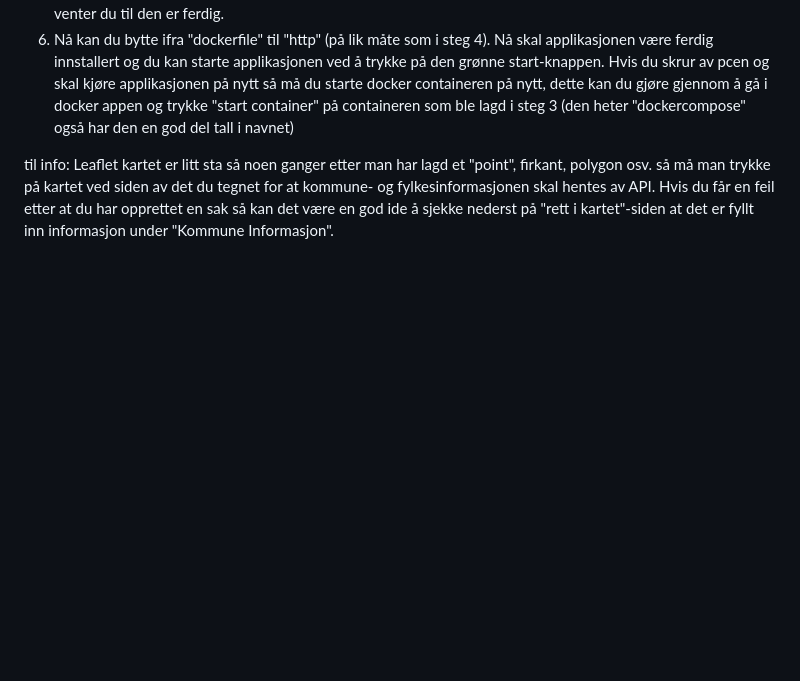
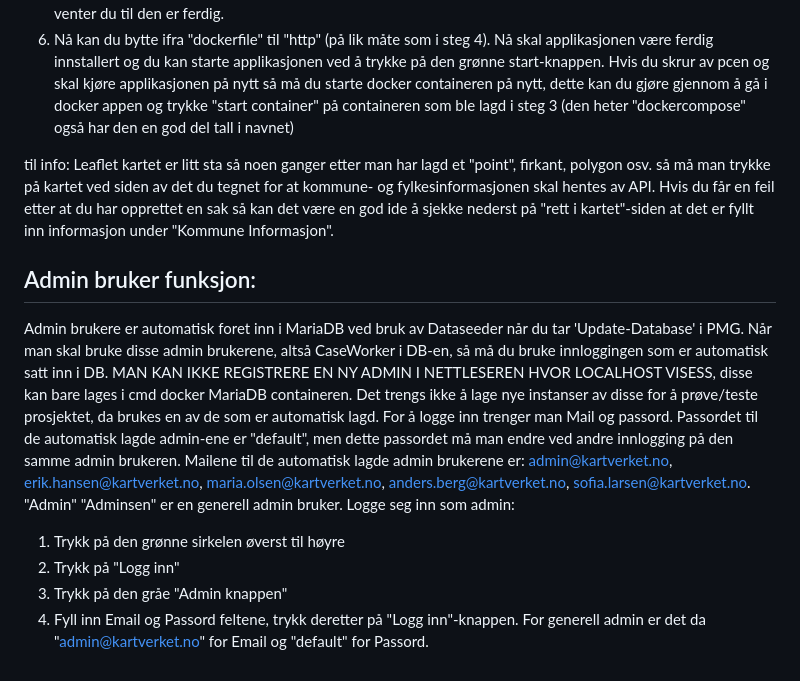
Before and after one commit to Eivind-HB/KartverketProsjekt, a Markdown page: README.md, the part around the change. GitHub-like rendering; blank space fills up the shorter version.

```diff
--- a/README.md
+++ b/README.md
@@ -21,3 +21,11 @@ Git, Docker, MariaDB
 
 til info:
 Leaflet kartet er litt sta så noen ganger etter man har lagd et "point", firkant, polygon osv. så må man trykke på kartet ved siden av det du tegnet for at kommune- og fylkesinformasjonen skal hentes av API. Hvis du får en feil etter at du har opprettet en sak så kan det være en god ide å sjekke nederst på "rett i kartet"-siden at det er fyllt inn informasjon under "Kommune Informasjon".
+
+## Admin bruker funksjon:
+Admin brukere er automatisk foret inn i MariaDB ved bruk av Dataseeder når du tar 'Update-Database' i PMG. Når man skal bruke disse admin brukerene, altså CaseWorker i DB-en, så må du bruke innloggingen som er automatisk satt inn i DB. MAN KAN IKKE REGISTRERE EN NY ADMIN I NETTLESEREN HVOR LOCALHOST VISESS, disse kan bare lages i cmd docker MariaDB containeren. Det trengs ikke å lage nye instanser av disse for å prøve/teste prosjektet, da brukes en av de som er automatisk lagd. For å logge inn trenger man Mail og passord. Passordet til de automatisk lagde admin-ene er "default", men dette passordet må man endre ved andre innlogging på den samme admin brukeren. Mailene til de automatisk lagde admin brukerene er: admin@kartverket.no, erik.hansen@kartverket.no, maria.olsen@kartverket.no, anders.berg@kartverket.no, sofia.larsen@kartverket.no. "Admin" "Adminsen" er en generell admin bruker.
+Logge seg inn som admin:
+1. Trykk på den grønne sirkelen øverst til høyre
+2. Trykk på "Logg inn"
+3. Trykk på den gråe "Admin knappen"
+4. Fyll inn Email og Passord feltene, trykk deretter på "Logg inn"-knappen. For generell admin er det da "admin@kartverket.no" for Email og "default" for Passord.
```
